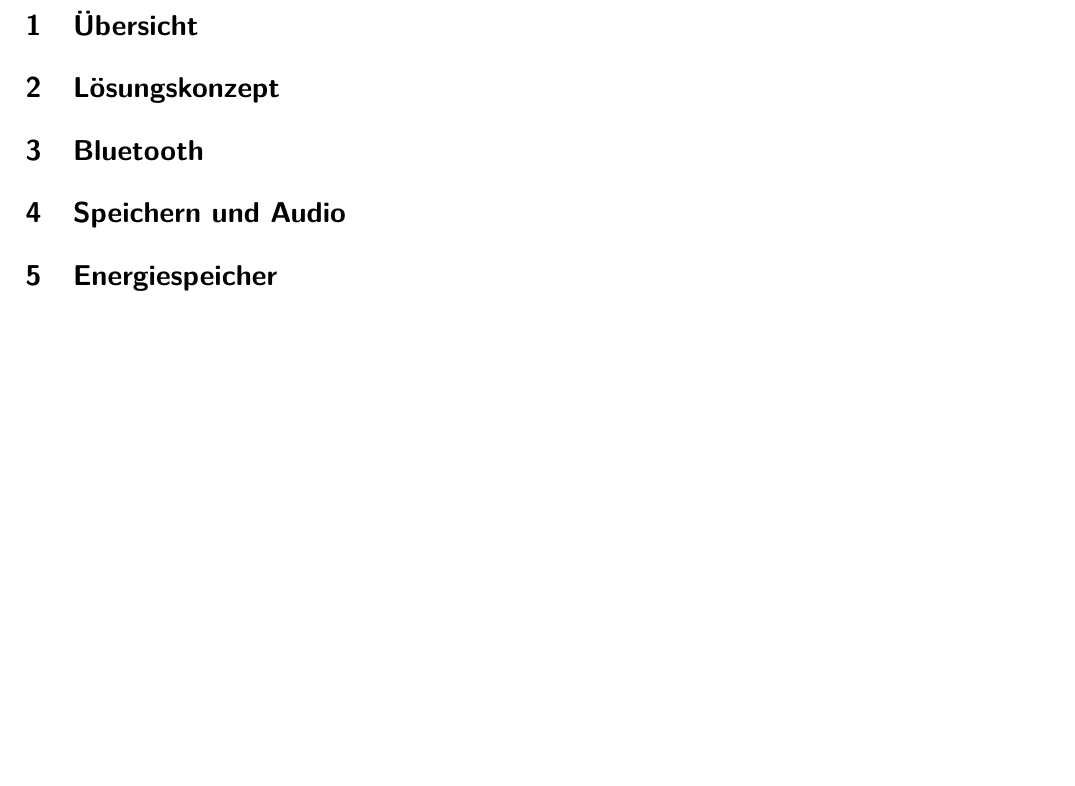
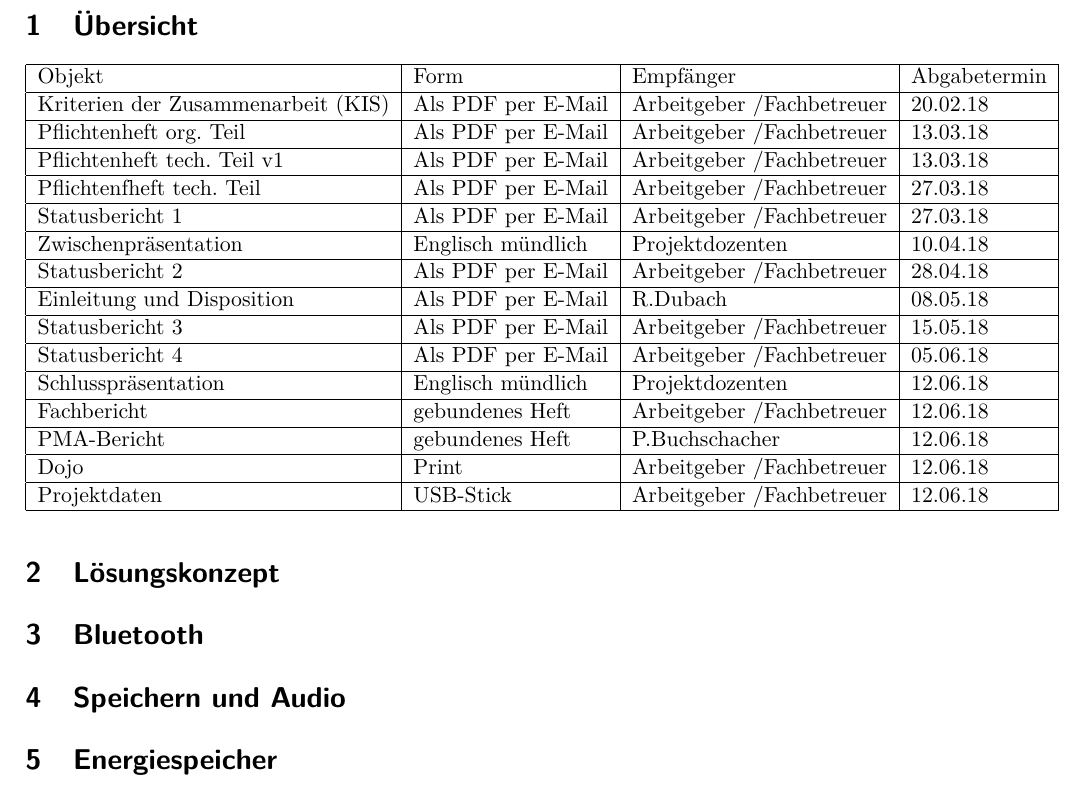
Before and after one commit to chan123chan/Pflichtenheft_Fachlicher_Teil_P4, a LaTeX document (Pflichtenheft.tex, which reads input/Uebersicht.tex): part of page 3 of 3, cut so that both start at the same text, the shorter picture padded with empty space. Compiled offline with pdfLaTeX.

Commit message:
Lieferobjekt

```diff
--- a/input/Uebersicht.tex
+++ b/input/Uebersicht.tex
@@ -1 +1,37 @@
 \section{Übersicht}
+
+\begin{tabular}{|l|l|l|l|}
+	\hline
+	Objekt & Form & Empfänger & Abgabetermin \\
+	\hline
+	Kriterien der Zusammenarbeit (KIS) & Als PDF per E-Mail & Arbeitgeber /Fachbetreuer & 20.02.18  \\
+	\hline
+	Pflichtenheft org. Teil & Als PDF per E-Mail & Arbeitgeber /Fachbetreuer & 13.03.18 \\
+	\hline
+	Pflichtenheft tech. Teil v1 & Als PDF per E-Mail & Arbeitgeber /Fachbetreuer & 13.03.18 \\
+	\hline
+	Pflichtenfheft tech. Teil  & Als PDF per E-Mail & Arbeitgeber /Fachbetreuer & 27.03.18 \\
+	\hline
+	Statusbericht 1 & Als PDF per E-Mail & Arbeitgeber /Fachbetreuer & 27.03.18 \\
+	\hline
+	Zwischenpräsentation & Englisch mündlich & Projektdozenten & 10.04.18 \\
+	\hline
+	Statusbericht 2 & Als PDF per E-Mail & Arbeitgeber /Fachbetreuer & 28.04.18 \\
+	\hline
+	Einleitung und Disposition & Als PDF per E-Mail & R.Dubach & 08.05.18 \\
+	\hline
+	Statusbericht 3 & Als PDF per E-Mail & Arbeitgeber /Fachbetreuer & 15.05.18 \\
+	\hline
+	Statusbericht 4 & Als PDF per E-Mail & Arbeitgeber /Fachbetreuer & 05.06.18 \\
+	\hline
+	Schlusspräsentation & Englisch mündlich & Projektdozenten & 12.06.18 \\
+	\hline
+	Fachbericht & gebundenes Heft & Arbeitgeber /Fachbetreuer & 12.06.18\\
+	\hline
+	PMA-Bericht & gebundenes Heft & P.Buchschacher & 12.06.18 \\
+	\hline
+	Dojo & Print & Arbeitgeber /Fachbetreuer & 12.06.18 \\
+	\hline
+	Projektdaten & USB-Stick & Arbeitgeber /Fachbetreuer & 12.06.18 \\
+	\hline
+\end{tabular}
```
Also changed, not shown: Pflichtenheft.pdf.
